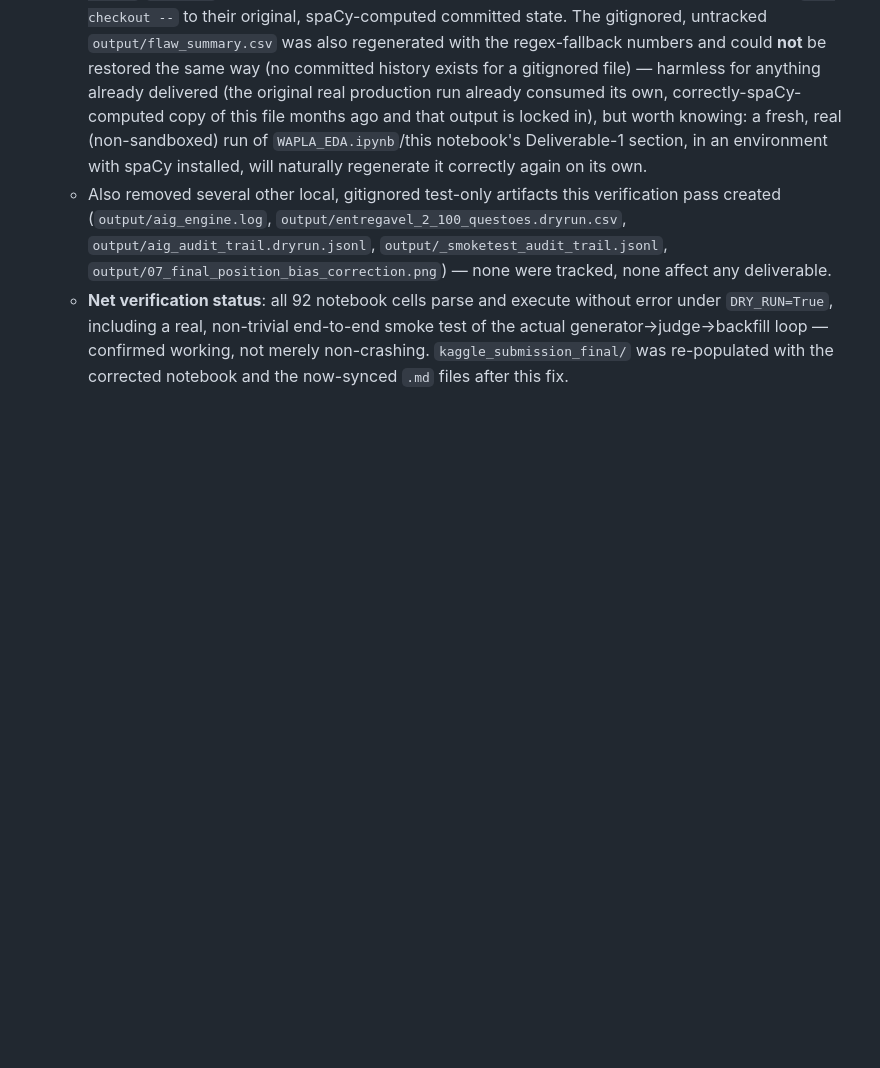
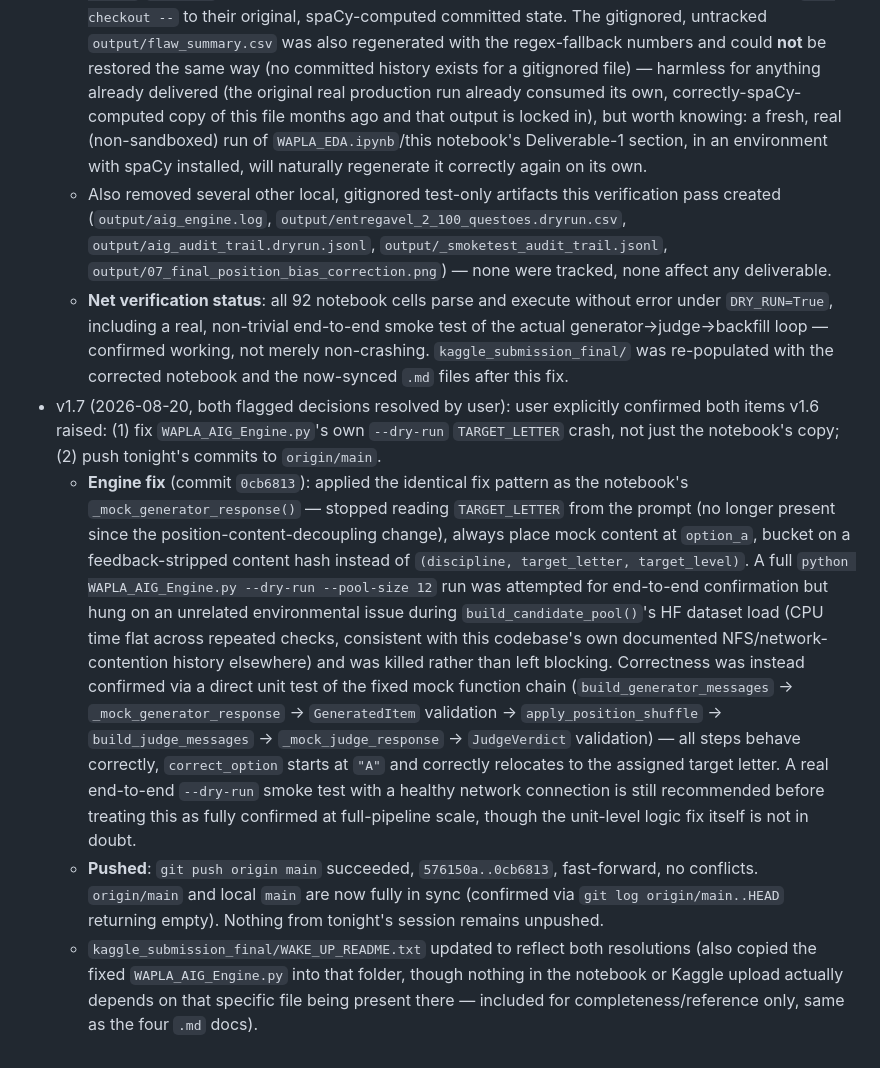
Before and after one commit to victorfl-c/wapla-2026-aig-pipeline, a Markdown page: CONTEXT.md, the part around the change. GitHub-like rendering; blank space fills up the shorter version.

Commit message:
Log resolution of both flagged decisions (engine fix + push) in CONTEXT.md
Co-Authored-By: Claude Sonnet 5 <noreply@anthropic.com>

```diff
--- a/CONTEXT.md
+++ b/CONTEXT.md
@@ -1276,3 +1276,38 @@ aggregate, not reliably per-attempt.
     confirmed working, not merely non-crashing. `kaggle_submission_final/`
     was re-populated with the corrected notebook and the now-synced `.md`
     files after this fix.
+- v1.7 (2026-08-20, both flagged decisions resolved by user): user
+  explicitly confirmed both items v1.6 raised: (1) fix
+  `WAPLA_AIG_Engine.py`'s own `--dry-run` `TARGET_LETTER` crash, not just
+  the notebook's copy; (2) push tonight's commits to `origin/main`.
+  - **Engine fix** (commit `0cb6813`): applied the identical fix pattern
+    as the notebook's `_mock_generator_response()` — stopped reading
+    `TARGET_LETTER` from the prompt (no longer present since the
+    position-content-decoupling change), always place mock content at
+    `option_a`, bucket on a feedback-stripped content hash instead of
+    `(discipline, target_letter, target_level)`. A full
+    `python WAPLA_AIG_Engine.py --dry-run --pool-size 12` run was
+    attempted for end-to-end confirmation but hung on an unrelated
+    environmental issue during `build_candidate_pool()`'s HF dataset
+    load (CPU time flat across repeated checks, consistent with this
+    codebase's own documented NFS/network-contention history elsewhere)
+    and was killed rather than left blocking. Correctness was instead
+    confirmed via a direct unit test of the fixed mock function chain
+    (`build_generator_messages` → `_mock_generator_response` →
+    `GeneratedItem` validation → `apply_position_shuffle` →
+    `build_judge_messages` → `_mock_judge_response` → `JudgeVerdict`
+    validation) — all steps behave correctly, `correct_option` starts at
+    `"A"` and correctly relocates to the assigned target letter. A real
+    end-to-end `--dry-run` smoke test with a healthy network connection
+    is still recommended before treating this as fully confirmed at
+    full-pipeline scale, though the unit-level logic fix itself is not
+    in doubt.
+  - **Pushed**: `git push origin main` succeeded, `576150a..0cb6813`,
+    fast-forward, no conflicts. `origin/main` and local `main` are now
+    fully in sync (confirmed via `git log origin/main..HEAD` returning
+    empty). Nothing from tonight's session remains unpushed.
+  - `kaggle_submission_final/WAKE_UP_README.txt` updated to reflect both
+    resolutions (also copied the fixed `WAPLA_AIG_Engine.py` into that
+    folder, though nothing in the notebook or Kaggle upload actually
+    depends on that specific file being present there — included for
+    completeness/reference only, same as the four `.md` docs).
```
